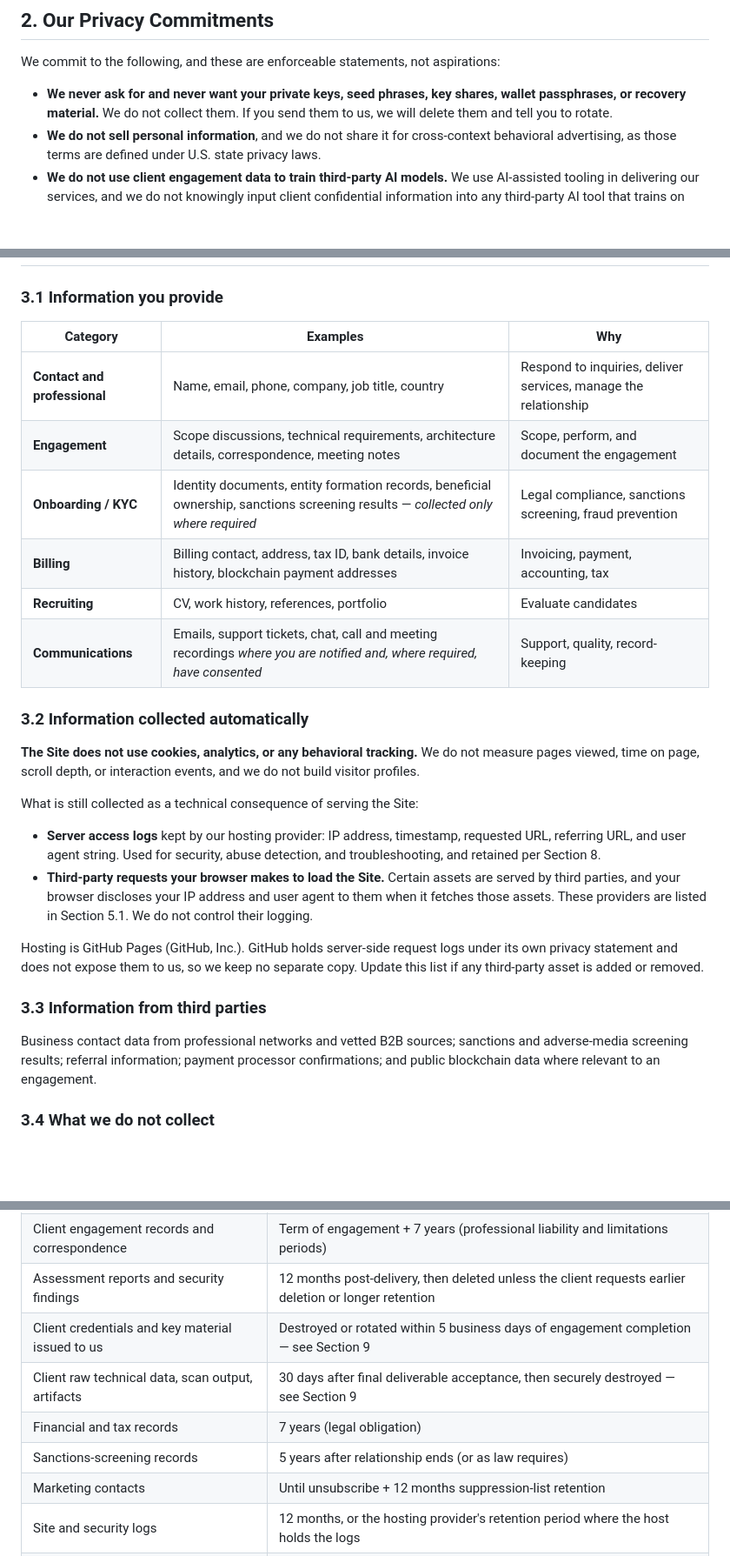
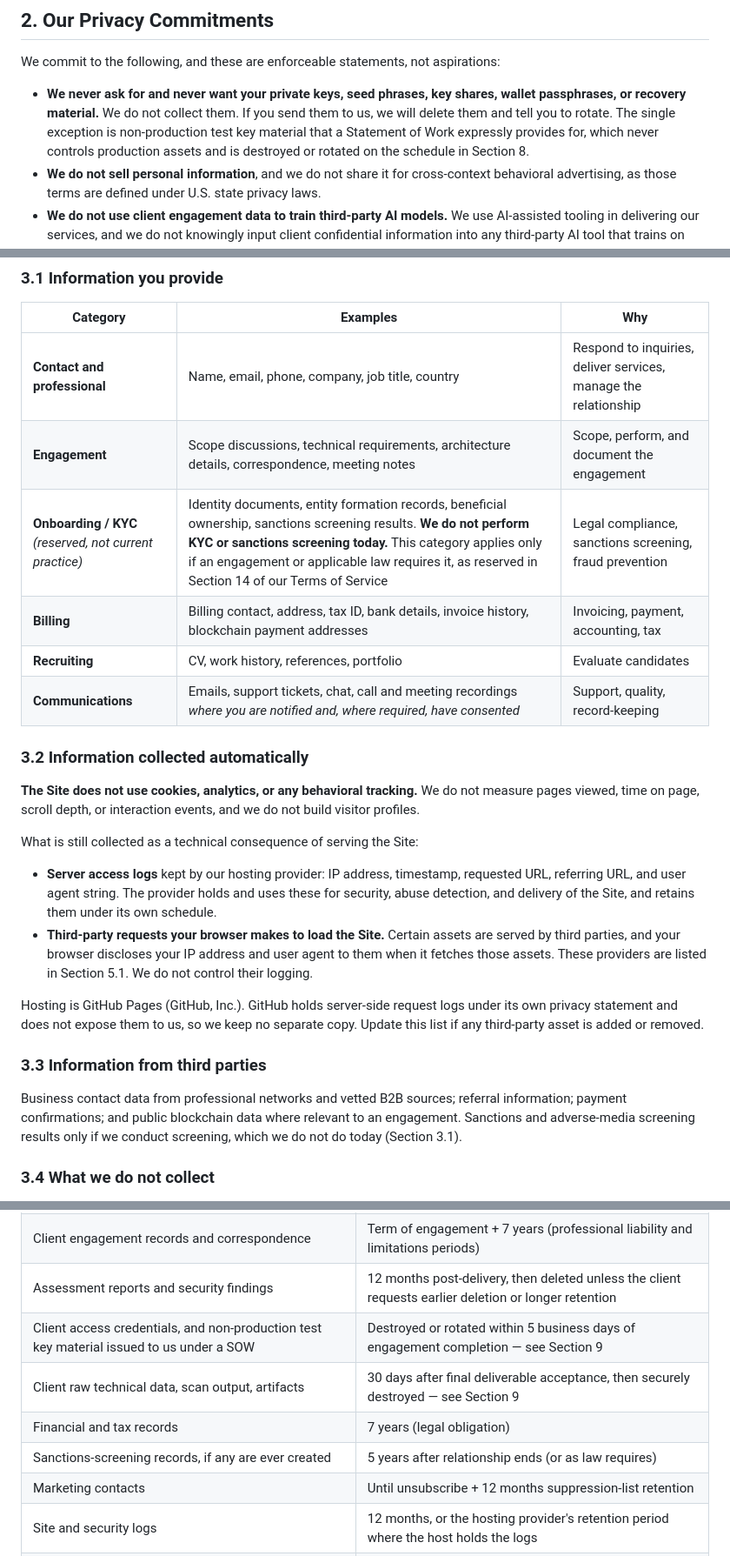
Before and after one commit to privkeyio/website, a Markdown page: legal/privacy-policy.md, 3 parts joined by grey strips. Shown at 87% size. Rendered like a GitHub page; blank space fills up the shorter version.

```diff
--- a/legal/privacy-policy.md
+++ b/legal/privacy-policy.md
@@ -21,7 +21,7 @@ This Policy explains what personal information we collect, why, who we share it
 
 We commit to the following, and these are enforceable statements, not aspirations:
 
-- **We never ask for and never want your private keys, seed phrases, key shares, wallet passphrases, or recovery material.** We do not collect them. If you send them to us, we will delete them and tell you to rotate.
+- **We never ask for and never want your private keys, seed phrases, key shares, wallet passphrases, or recovery material.** We do not collect them. If you send them to us, we will delete them and tell you to rotate. The single exception is non-production test key material that a Statement of Work expressly provides for, which never controls production assets and is destroyed or rotated on the schedule in Section 8.
 - **We do not sell personal information**, and we do not share it for cross-context behavioral advertising, as those terms are defined under U.S. state privacy laws.
 - **We do not use client engagement data to train third-party AI models.** We use AI-assisted tooling in delivering our services, and we do not knowingly input client confidential information into any third-party AI tool that trains on that input.
 - We collect the minimum necessary and delete on the schedule in Section 8.
@@ -34,7 +34,7 @@ We commit to the following, and these are enforceable statements, not aspiration
 |---|---|---|
 | **Contact and professional** | Name, email, phone, company, job title, country | Respond to inquiries, deliver services, manage the relationship |
 | **Engagement** | Scope discussions, technical requirements, architecture details, correspondence, meeting notes | Scope, perform, and document the engagement |
-| **Onboarding / KYC** | Identity documents, entity formation records, beneficial ownership, sanctions screening results — *collected only where required* | Legal compliance, sanctions screening, fraud prevention |
+| **Onboarding / KYC** *(reserved, not current practice)* | Identity documents, entity formation records, beneficial ownership, sanctions screening results. **We do not perform KYC or sanctions screening today.** This category applies only if an engagement or applicable law requires it, as reserved in Section 14 of our Terms of Service | Legal compliance, sanctions screening, fraud prevention |
 | **Billing** | Billing contact, address, tax ID, bank details, invoice history, blockchain payment addresses | Invoicing, payment, accounting, tax |
 | **Recruiting** | CV, work history, references, portfolio | Evaluate candidates |
 | **Communications** | Emails, support tickets, chat, call and meeting recordings *where you are notified and, where required, have consented* | Support, quality, record-keeping |
@@ -45,14 +45,14 @@ We commit to the following, and these are enforceable statements, not aspiration
 
 What is still collected as a technical consequence of serving the Site:
 
-- **Server access logs** kept by our hosting provider: IP address, timestamp, requested URL, referring URL, and user agent string. Used for security, abuse detection, and troubleshooting, and retained per Section 8.
+- **Server access logs** kept by our hosting provider: IP address, timestamp, requested URL, referring URL, and user agent string. The provider holds and uses these for security, abuse detection, and delivery of the Site, and retains them under its own schedule.
 - **Third-party requests your browser makes to load the Site.** Certain assets are served by third parties, and your browser discloses your IP address and user agent to them when it fetches those assets. These providers are listed in Section 5.1. We do not control their logging.
 
 Hosting is GitHub Pages (GitHub, Inc.). GitHub holds server-side request logs under its own privacy statement and does not expose them to us, so we keep no separate copy. Update this list if any third-party asset is added or removed.
 
 ### 3.3 Information from third parties
 
-Business contact data from professional networks and vetted B2B sources; sanctions and adverse-media screening results; referral information; payment processor confirmations; and public blockchain data where relevant to an engagement.
+Business contact data from professional networks and vetted B2B sources; referral information; payment confirmations; and public blockchain data where relevant to an engagement. Sanctions and adverse-media screening results only if we conduct screening, which we do not do today (Section 3.1).
 
 ### 3.4 What we do not collect
 
@@ -147,10 +147,10 @@ We retain personal information only as long as necessary, then delete or irrever
 | Inquiries that do not become engagements | 24 months from last contact |
 | Client engagement records and correspondence | Term of engagement + 7 years (professional liability and limitations periods) |
 | Assessment reports and security findings | 12 months post-delivery, then deleted unless the client requests earlier deletion or longer retention |
-| Client credentials and key material issued to us | Destroyed or rotated within 5 business days of engagement completion — see Section 9 |
+| Client access credentials, and non-production test key material issued to us under a SOW | Destroyed or rotated within 5 business days of engagement completion — see Section 9 |
 | Client raw technical data, scan output, artifacts | 30 days after final deliverable acceptance, then securely destroyed — see Section 9 |
 | Financial and tax records | 7 years (legal obligation) |
-| Sanctions-screening records | 5 years after relationship ends (or as law requires) |
+| Sanctions-screening records, if any are ever created | 5 years after relationship ends (or as law requires) |
 | Marketing contacts | Until unsubscribe + 12 months suppression-list retention |
 | Site and security logs | 12 months, or the hosting provider's retention period where the host holds the logs |
 | Unsuccessful applicant records | 12 months, or longer with consent |
```
Also changed, not shown: other parts of legal/privacy-policy.md (+2 -2 lines), legal/PUBLICATION-CHECKLIST.md (+2 -0 lines), legal/terms-of-service.md (+1 -1 lines).
